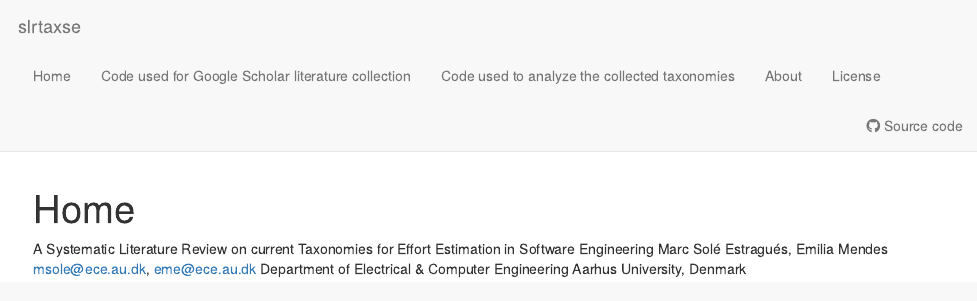
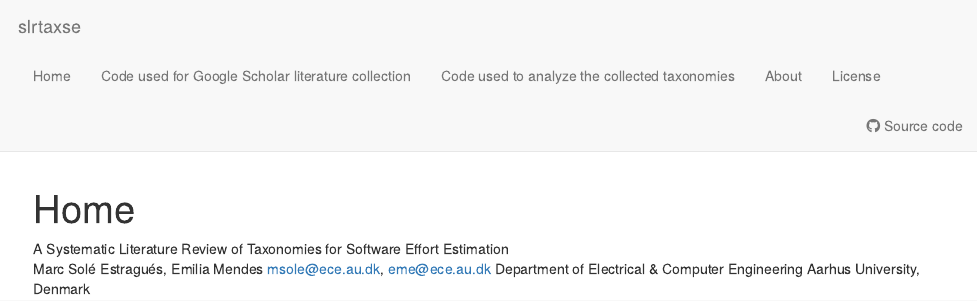
Before and after one commit to marcsole96/slrtaxse, an R Markdown document (analysis/index.Rmd): the page in a window 1100 px wide, from its top. Rendered offline with R 4.5, knitr and Pandoc, with nearby package versions; drawn as R Markdown's standard HTML page in place of the format the file asks for.

Commit message:
Some message

```diff
--- a/analysis/index.Rmd
+++ b/analysis/index.Rmd
@@ -8,7 +8,7 @@ editor_options:
   chunk_output_type: console
 ---
 
-A Systematic Literature Review on current Taxonomies for Effort Estimation in Software Engineering
+A Systematic Literature Review of Taxonomies for Software Effort Estimation
 Marc Solé Estragués, Emilia Mendes
 msole@ece.au.dk, eme@ece.au.dk
 Department of Electrical & Computer Engineering
```
